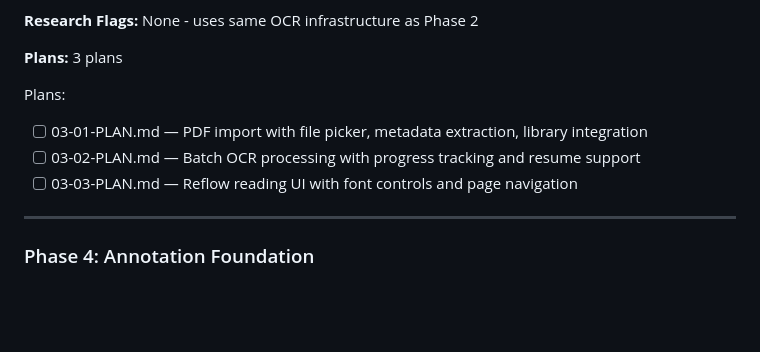
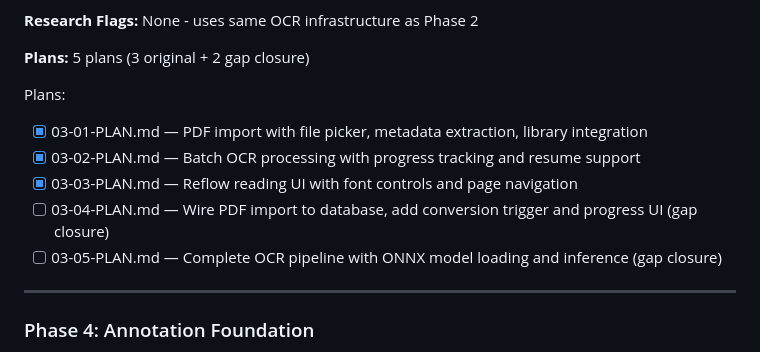
Before and after one commit to ragman53/shusei, a Markdown page: .planning/ROADMAP.md, the part around the change. GitHub-like rendering; blank space fills up the shorter version.

Commit message:
docs(03-pdf-support): add gap closure plans 04 and 05

```diff
--- a/.planning/ROADMAP.md
+++ b/.planning/ROADMAP.md
@@ -89,12 +89,14 @@ Plans:
 
 **Research Flags:** None - uses same OCR infrastructure as Phase 2
 
-**Plans:** 3 plans
+**Plans:** 5 plans (3 original + 2 gap closure)
 
 Plans:
-- [ ] 03-01-PLAN.md — PDF import with file picker, metadata extraction, library integration
-- [ ] 03-02-PLAN.md — Batch OCR processing with progress tracking and resume support
-- [ ] 03-03-PLAN.md — Reflow reading UI with font controls and page navigation
+- [x] 03-01-PLAN.md — PDF import with file picker, metadata extraction, library integration
+- [x] 03-02-PLAN.md — Batch OCR processing with progress tracking and resume support
+- [x] 03-03-PLAN.md — Reflow reading UI with font controls and page navigation
+- [ ] 03-04-PLAN.md — Wire PDF import to database, add conversion trigger and progress UI (gap closure)
+- [ ] 03-05-PLAN.md — Complete OCR pipeline with ONNX model loading and inference (gap closure)
 
 ---
 
```
Also changed, not shown: 2 other files.
